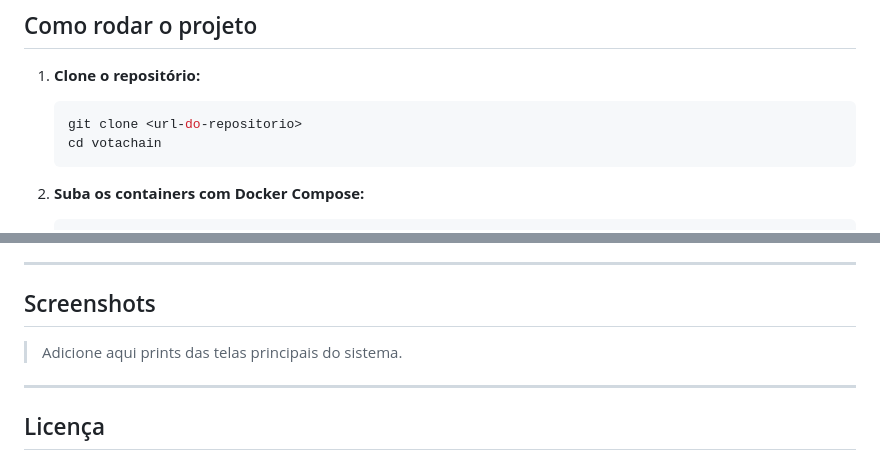
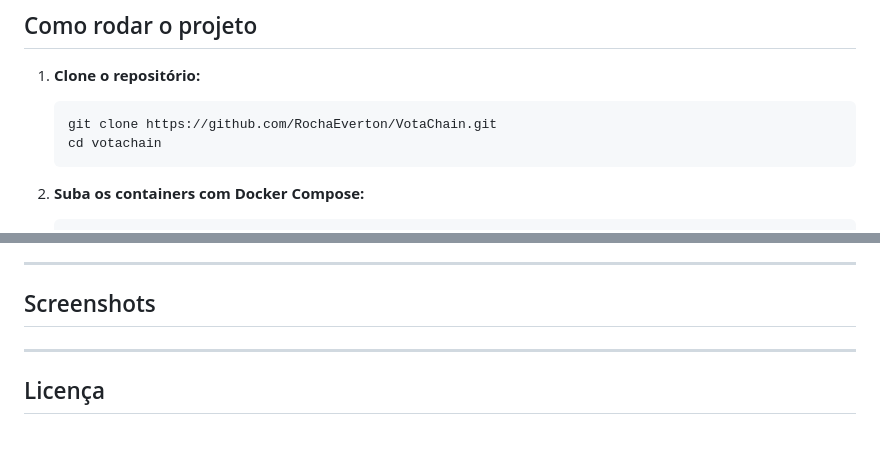
Before and after one commit to RochaEverton/VotaChain, a Markdown page: README.md, 2 parts joined by grey strips. Rendered like a GitHub page.

````diff
--- a/README.md
+++ b/README.md
@@ -45,7 +45,7 @@ votachain/
 1. **Clone o repositório:**
 
    ```bash
-   git clone <url-do-repositorio>
+   git clone https://github.com/RochaEverton/VotaChain.git
    cd votachain
    ```
 
@@ -104,7 +104,7 @@ votachain/
 
 ## Screenshots
 
-> Adicione aqui prints das telas principais do sistema.
+
 
 ---
 
````
